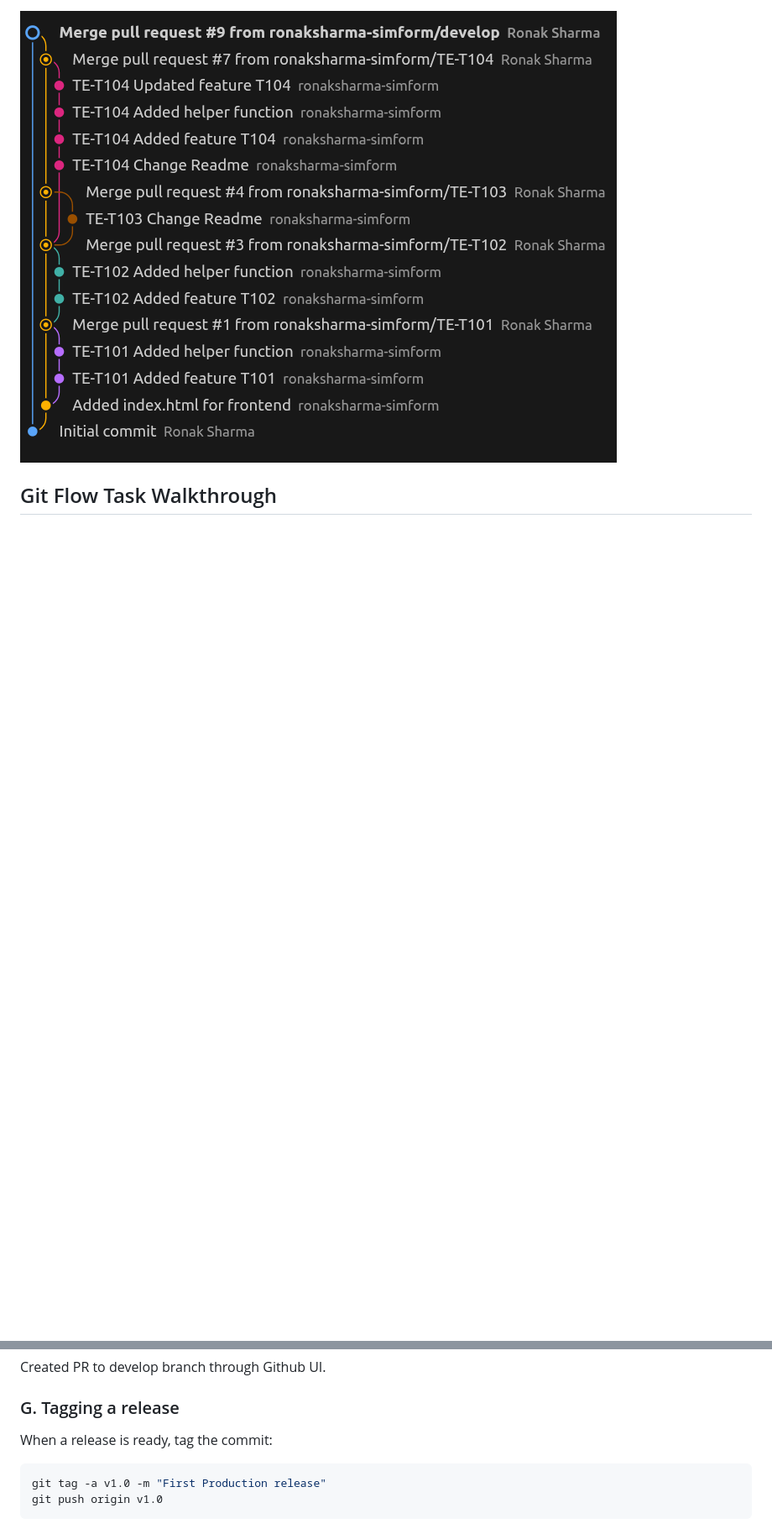
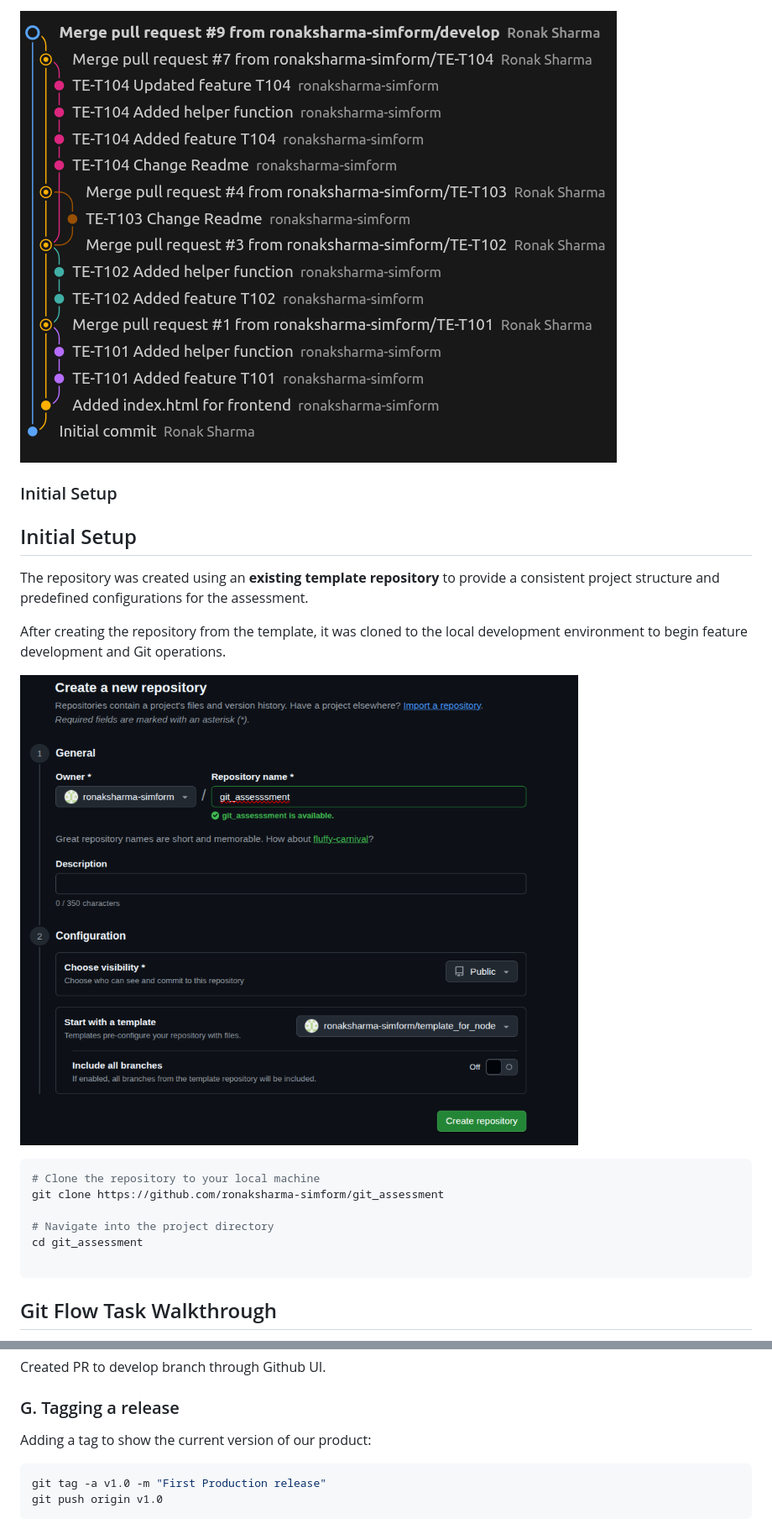
Before and after one commit to ronaksharma-simform/git_assessment, a Markdown page: README.md, 2 parts joined by grey strips. Shown: that part at 84% size. Drawn GitHub-style; pictures changed too: images/template.png (added); blank space fills up the shorter version.

````diff
--- a/README.md
+++ b/README.md
@@ -76,6 +76,26 @@ v1.1.0
 ### Git Flow Diagram
 
 ![Git Flow Diagram](images/image.png)
+
+### Initial Setup
+
+## Initial Setup
+
+The repository was created using an **existing template repository** to provide a consistent project structure and predefined configurations for the assessment.
+
+After creating the repository from the template, it was cloned to the local development environment to begin feature development and Git operations.
+
+![Template Repository](./images/template.png)
+
+```bash
+# Clone the repository to your local machine
+git clone https://github.com/ronaksharma-simform/git_assessment
+
+# Navigate into the project directory
+cd git_assessment
+
+```
+
 
 ## Git Flow Task Walkthrough
 
@@ -182,7 +202,7 @@ Created PR to develop branch through Github UI.
 
 ### G. Tagging a release
 
-When a release is ready, tag the commit:
+Adding a tag to show the current version of our product:
 
 ```bash
 git tag -a v1.0 -m "First Production release"
````
